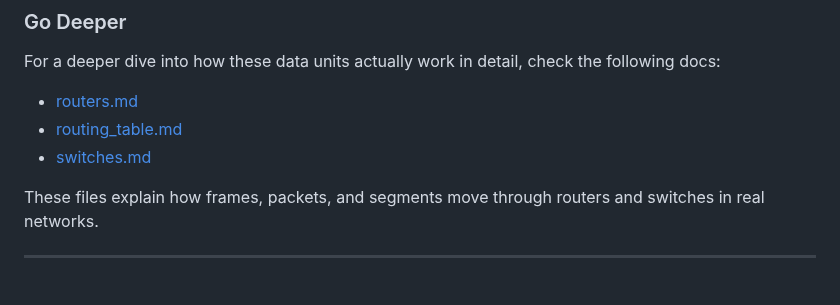
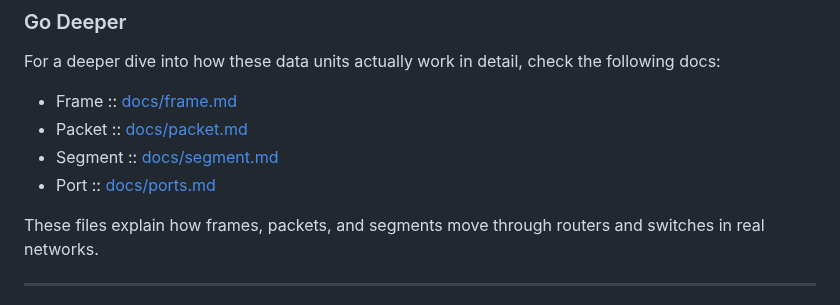
Before and after one commit to xidruk/computer-networking, a Markdown page: readme.md, the part around the change. Rendered like a GitHub page.

Commit message:
Network Data Unit

```diff
--- a/readme.md
+++ b/readme.md
@@ -1066,9 +1066,10 @@ Example:
 
 For a deeper dive into how these data units actually work in detail, check the following docs:
 
-- [routers.md](docs/routers.md)
-- [routing_table.md](docs/routing_table.md)
-- [switches.md](docs/switches.md)
+- Frame :: [docs/frame.md](docs/frame.md)
+- Packet :: [docs/packet.md](docs/packet.md)
+- Segment :: [docs/segment.md](docs/segment.md)
+- Port :: [docs/ports.md](docs/ports.md)
 
 These files explain how frames, packets, and segments move through routers and switches in real networks.
 
```
